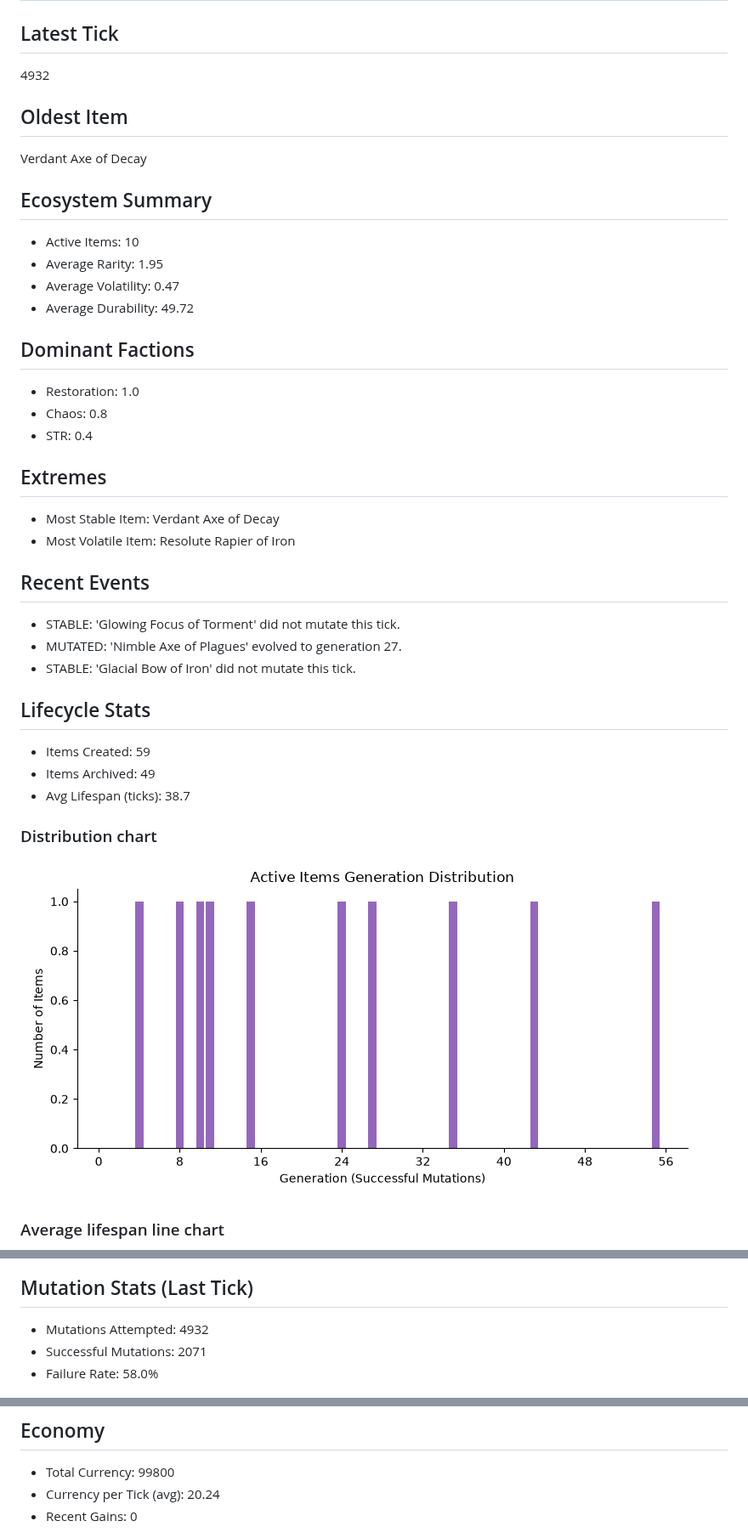
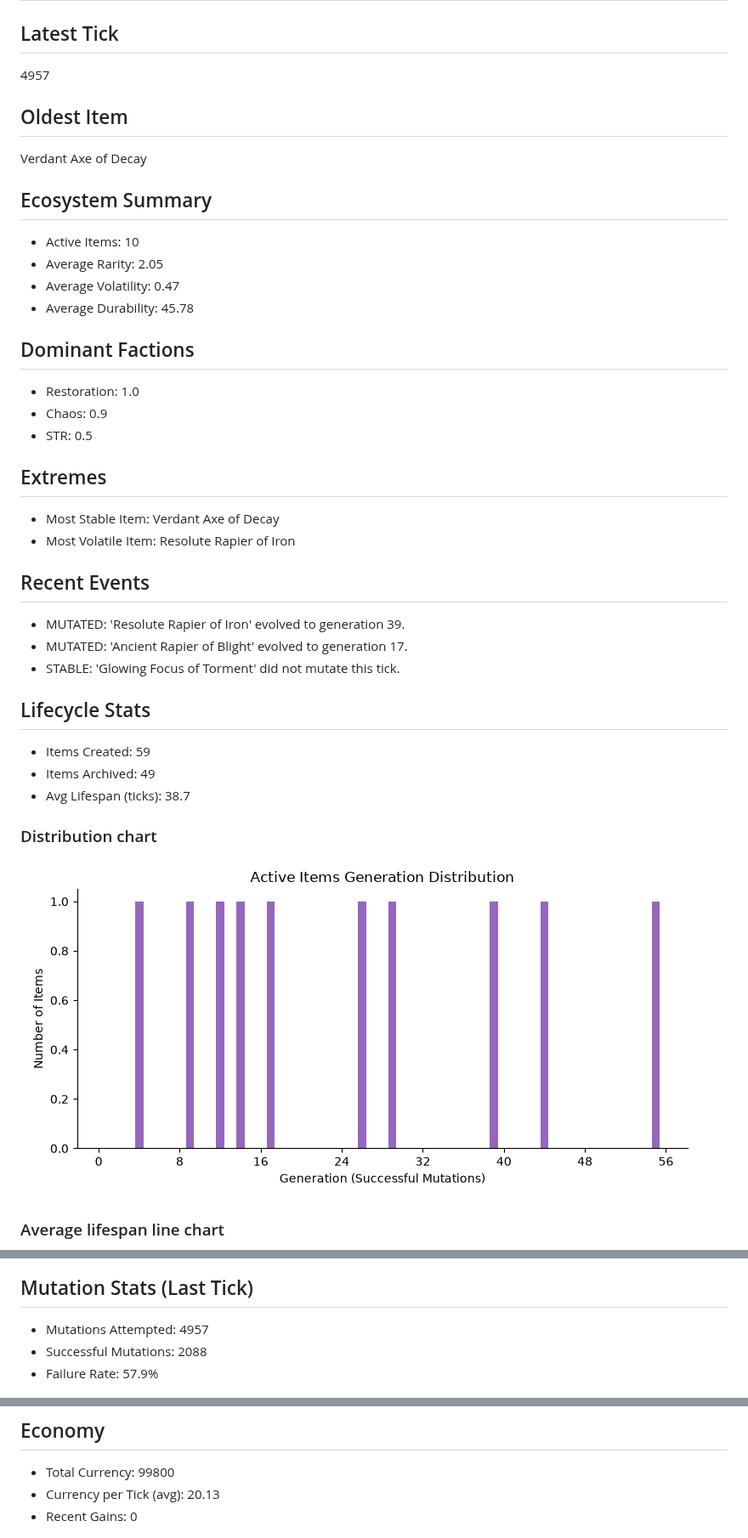
Before and after one commit to JustYarnu/SystematicItems, a Markdown page: README.md, 3 parts joined by grey strips. Shown at 85% size. Drawn GitHub-style; pictures changed too: assets/lifespan_dist.png.

Commit message:
🌍 world tick update (hourly)

```diff
--- a/README.md
+++ b/README.md
@@ -3,30 +3,30 @@ For the actual documentation, see [docs](docs/).
 # World state overview
 
 ## Latest Tick
-4932
+4957
 
 ## Oldest Item
 Verdant Axe of Decay
 
 ## Ecosystem Summary
 - Active Items: 10
-- Average Rarity: 1.95
+- Average Rarity: 2.05
 - Average Volatility: 0.47
-- Average Durability: 49.72
+- Average Durability: 45.78
 
 ## Dominant Factions
 - Restoration: 1.0
-- Chaos: 0.8
-- STR: 0.4
+- Chaos: 0.9
+- STR: 0.5
 
 ## Extremes
 - Most Stable Item: Verdant Axe of Decay
 - Most Volatile Item: Resolute Rapier of Iron
 
 ## Recent Events
+- MUTATED: 'Resolute Rapier of Iron' evolved to generation 39.
+- MUTATED: 'Ancient Rapier of Blight' evolved to generation 17.
 - STABLE: 'Glowing Focus of Torment' did not mutate this tick.
-- MUTATED: 'Nimble Axe of Plagues' evolved to generation 27.
-- STABLE: 'Glacial Bow of Iron' did not mutate this tick.
 
 ## Lifecycle Stats
 - Items Created: 59
@@ -40,9 +40,9 @@ Verdant Axe of Decay
 ![Avg Lifespan](assets/avg_lifespan.png)
 
 ## Mutation Stats (Last Tick)
-- Mutations Attempted: 4932
-- Successful Mutations: 2071
-- Failure Rate: 58.0%
+- Mutations Attempted: 4957
+- Successful Mutations: 2088
+- Failure Rate: 57.9%
 
 ![Fail Rate](assets/fail_rate.png)
 
@@ -57,7 +57,7 @@ Verdant Axe of Decay
 
 ## Economy
 - Total Currency: 99800
-- Currency per Tick (avg): 20.24
+- Currency per Tick (avg): 20.13
 - Recent Gains: 0
 
 ![CPT](assets/cpt.png)
```
Also changed, not shown: assets/avg_lifespan.png, assets/cpt.png, assets/fail_rate.png, 13 other files.
